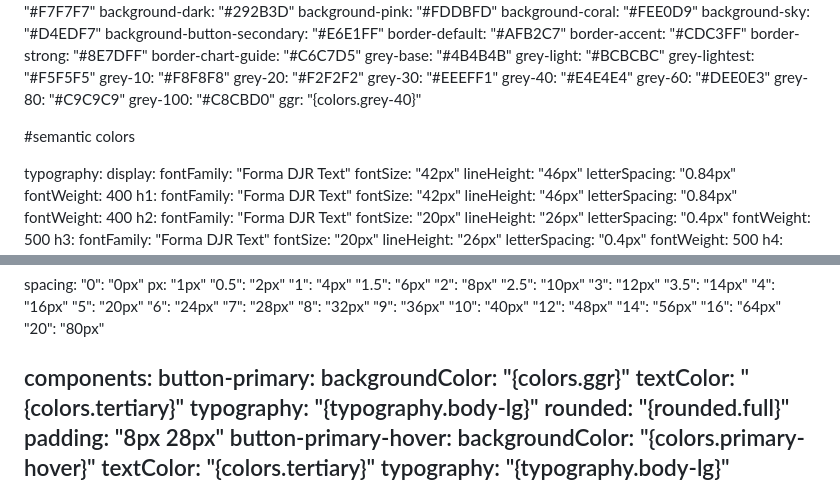
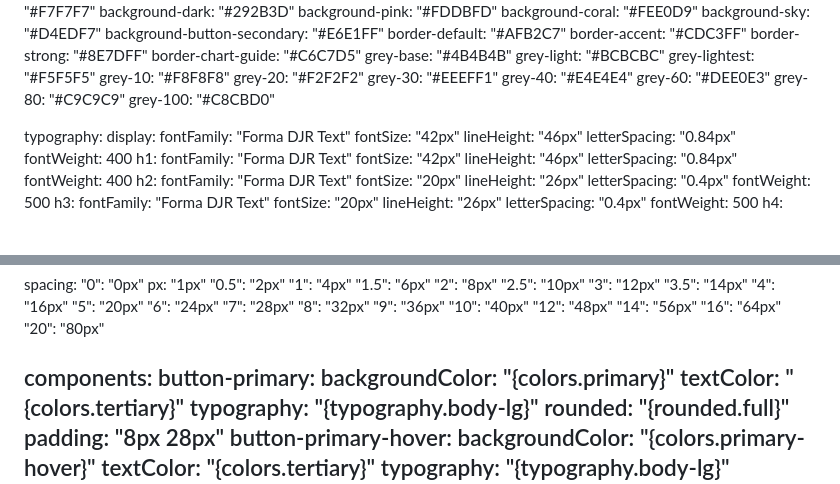
Before and after one commit to NGN-GGR/FUI, a Markdown page: DESIGN.md, 2 parts joined by grey strips. Rendered like a GitHub page; blank space fills up the shorter version.

```diff
--- a/DESIGN.md
+++ b/DESIGN.md
@@ -45,11 +45,6 @@ colors:
   grey-60: "#DEE0E3"
   grey-80: "#C9C9C9"
   grey-100: "#C8CBD0"
-  ggr: "{colors.grey-40}"
-
-#semantic colors
-
-
 
 typography:
   display:
@@ -163,7 +158,7 @@ spacing:
 
 components:
   button-primary:
-    backgroundColor: "{colors.ggr}"
+    backgroundColor: "{colors.primary}"
     textColor: "{colors.tertiary}"
     typography: "{typography.body-lg}"
     rounded: "{rounded.full}"
```
